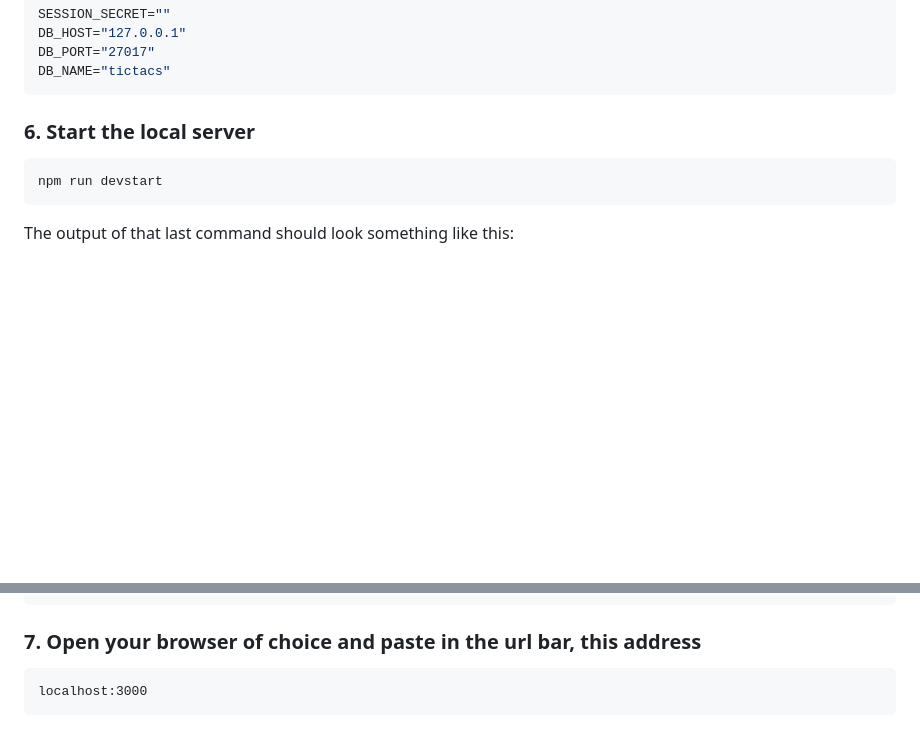
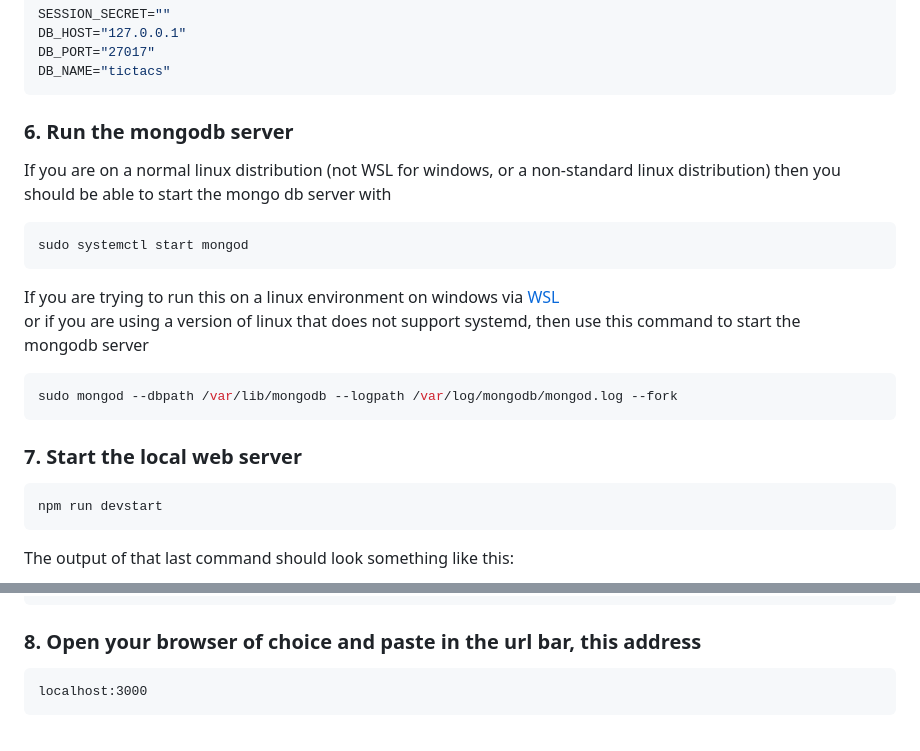
Before and after one commit to josfam/tictacs, a Markdown page: README.md, 2 parts joined by grey strips. Drawn GitHub-style; blank space fills up the shorter version.

Commit message:
Add starting the mongodb server step to readme

````diff
--- a/README.md
+++ b/README.md
@@ -83,7 +83,26 @@ DB_PORT="27017"
 DB_NAME="tictacs"
 ```
 
-### 6. Start the local server
+### 6. Run the mongodb server
+
+If you are on a normal linux distribution (not WSL for windows, or a non-standard linux distribution)
+then you should be able to start the mongo db server with
+
+```sh
+sudo systemctl start mongod
+```
+
+If you are trying to run this on a linux environment on windows via [WSL](https://learn.microsoft.com/en-us/windows/wsl/install)
+\
+or if you are using a version of linux that does not support systemd, then use this command to start the
+\
+mongodb server
+
+```sh
+sudo mongod --dbpath /var/lib/mongodb --logpath /var/log/mongodb/mongod.log --fork
+```
+
+### 7. Start the local web server
 
 ```sh
 npm run devstart
@@ -104,7 +123,7 @@ Connected successfully!
 Server listening on port 3000
 ```
 
-### 7. Open your browser of choice and paste in the url bar, this address
+### 8. Open your browser of choice and paste in the url bar, this address
 
 ```txt
 localhost:3000
````
